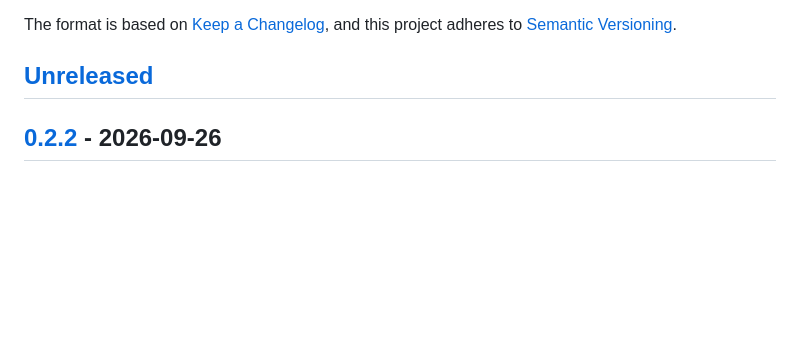
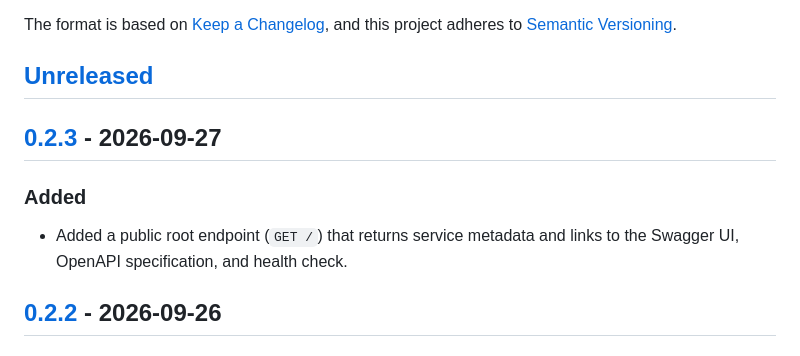
Before and after one commit to Mapaor/typst-api, a Markdown page: CHANGELOG.md, the part around one of its changes. Rendered like a GitHub page; blank space fills up the shorter version.

Commit message:
changelog release 0.2.3

```diff
--- a/CHANGELOG.md
+++ b/CHANGELOG.md
@@ -6,6 +6,10 @@ The format is based on [Keep a Changelog](https://keepachangelog.com/en/1.0.0/),
 and this project adheres to [Semantic Versioning](https://semver.org/spec/v2.0.0.html).
 
 ## [Unreleased]
+
+## [0.2.3] - 2026-09-27
+### Added
+- Added a public root endpoint (`GET /`) that returns service metadata and links to the Swagger UI, OpenAPI specification, and health check.
 
 ## [0.2.2] - 2026-09-26
 ### Added
```
Also changed, not shown: other parts of CHANGELOG.md (+2 -1 lines).
